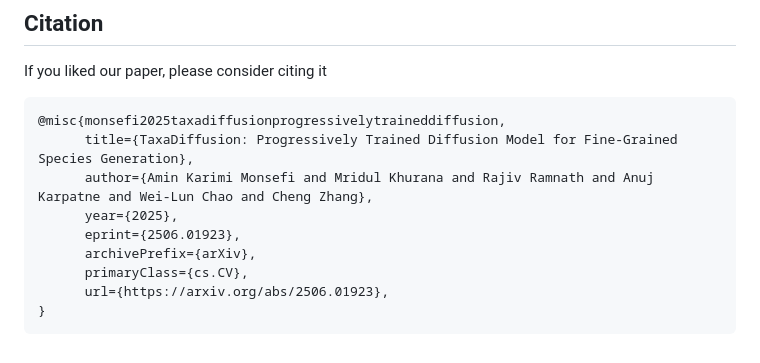
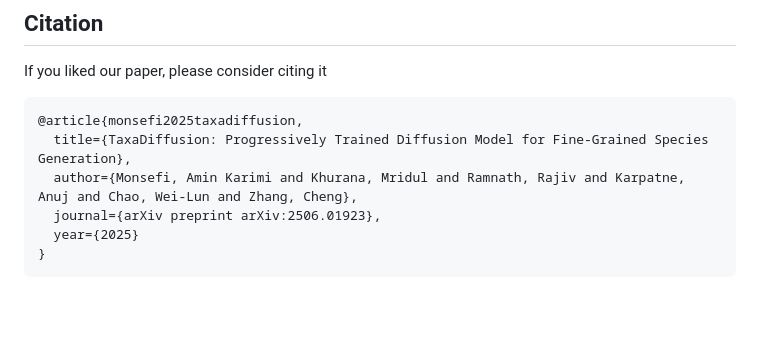
Before and after one commit to aminK8/TaxaDiffusion, a Markdown page: README.md, the part around the change. Drawn GitHub-style; blank space fills up the shorter version.

Commit message:
add new bibtex

````diff
--- a/README.md
+++ b/README.md
@@ -90,13 +90,10 @@ bash job_inference.sh
 ## Citation
 If you liked our paper, please consider citing it
 ```bibtex
-@misc{monsefi2025taxadiffusionprogressivelytraineddiffusion,
-      title={TaxaDiffusion: Progressively Trained Diffusion Model for Fine-Grained Species Generation},
-      author={Amin Karimi Monsefi and Mridul Khurana and Rajiv Ramnath and Anuj Karpatne and Wei-Lun Chao and Cheng Zhang},
-      year={2025},
-      eprint={2506.01923},
-      archivePrefix={arXiv},
-      primaryClass={cs.CV},
-      url={https://arxiv.org/abs/2506.01923},
+@article{monsefi2025taxadiffusion,
+  title={TaxaDiffusion: Progressively Trained Diffusion Model for Fine-Grained Species Generation},
+  author={Monsefi, Amin Karimi and Khurana, Mridul and Ramnath, Rajiv and Karpatne, Anuj and Chao, Wei-Lun and Zhang, Cheng},
+  journal={arXiv preprint arXiv:2506.01923},
+  year={2025}
 }
 ```
````
